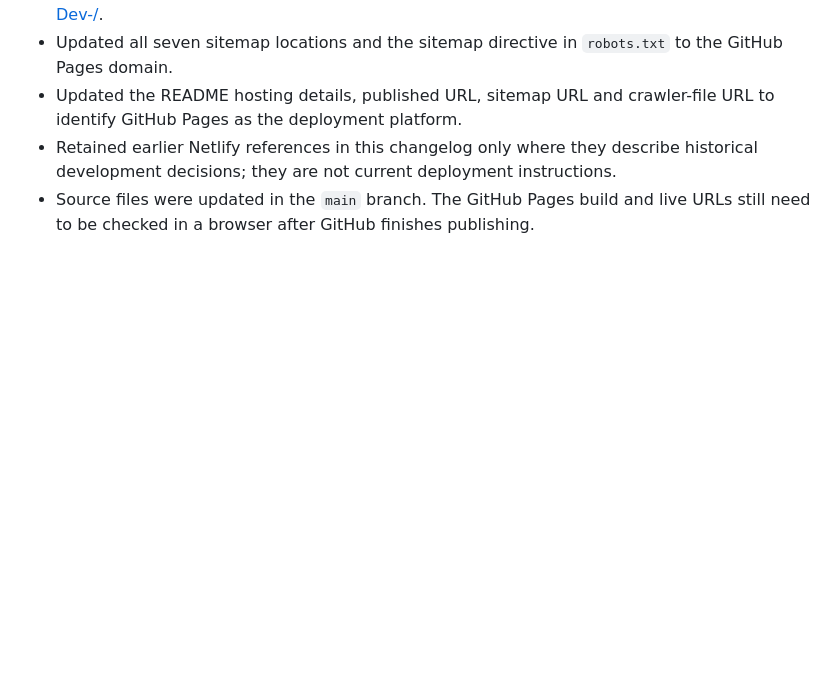
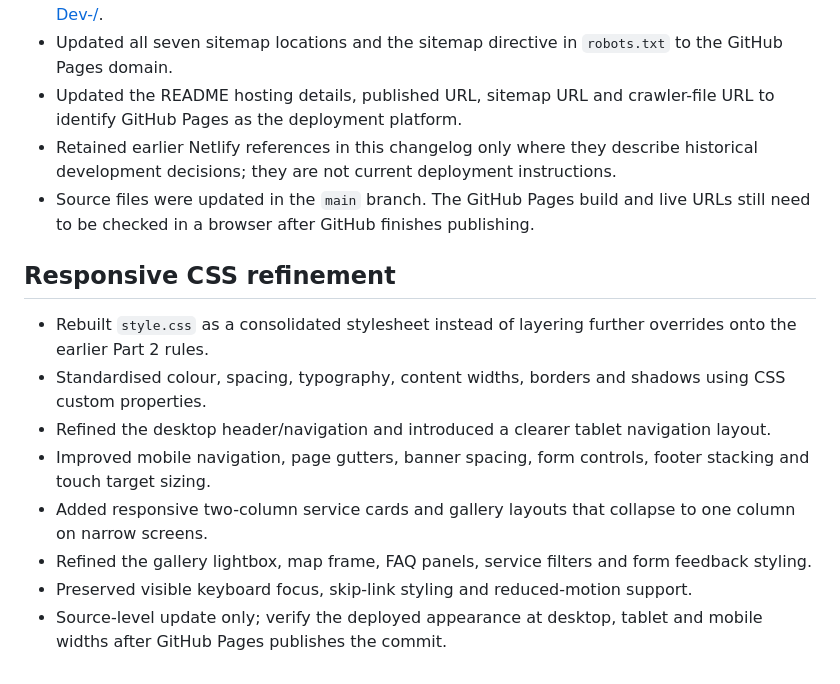
Before and after one commit to Duncan-Loza/Web-Dev-, a Markdown page: CHANGELOG.md, the part around the change. Drawn GitHub-style; blank space fills up the shorter version.

Commit message:
Document responsive CSS refinements

```diff
--- a/CHANGELOG.md
+++ b/CHANGELOG.md
@@ -355,3 +355,14 @@
 * Updated the README hosting details, published URL, sitemap URL and crawler-file URL to identify GitHub Pages as the deployment platform.
 * Retained earlier Netlify references in this changelog only where they describe historical development decisions; they are not current deployment instructions.
 * Source files were updated in the `main` branch. The GitHub Pages build and live URLs still need to be checked in a browser after GitHub finishes publishing.
+
+
+## Responsive CSS refinement
+- Rebuilt `style.css` as a consolidated stylesheet instead of layering further overrides onto the earlier Part 2 rules.
+- Standardised colour, spacing, typography, content widths, borders and shadows using CSS custom properties.
+- Refined the desktop header/navigation and introduced a clearer tablet navigation layout.
+- Improved mobile navigation, page gutters, banner spacing, form controls, footer stacking and touch target sizing.
+- Added responsive two-column service cards and gallery layouts that collapse to one column on narrow screens.
+- Refined the gallery lightbox, map frame, FAQ panels, service filters and form feedback styling.
+- Preserved visible keyboard focus, skip-link styling and reduced-motion support.
+- Source-level update only; verify the deployed appearance at desktop, tablet and mobile widths after GitHub Pages publishes the commit.
```
